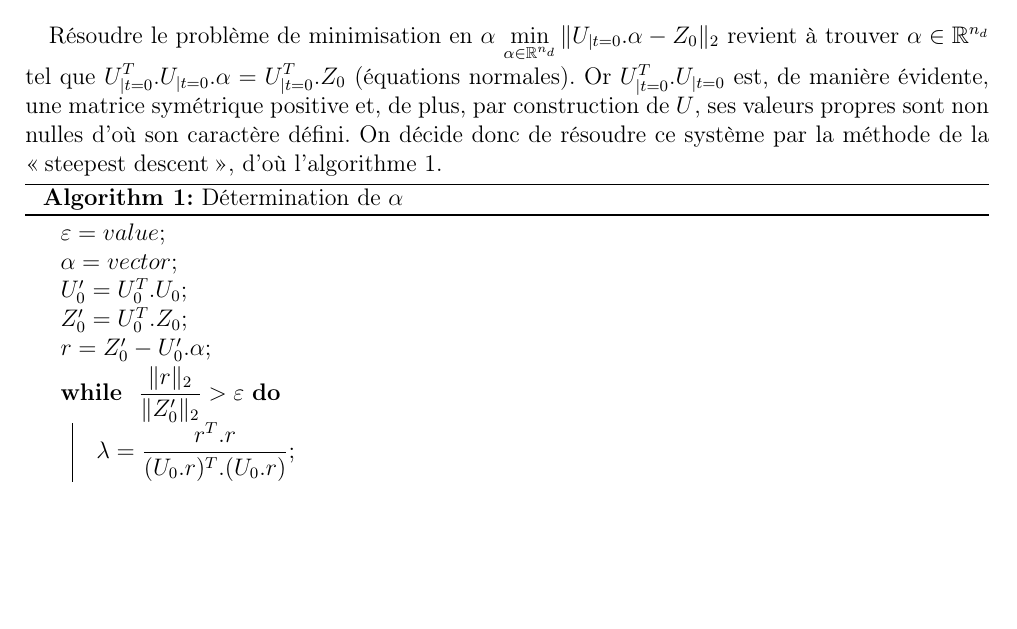
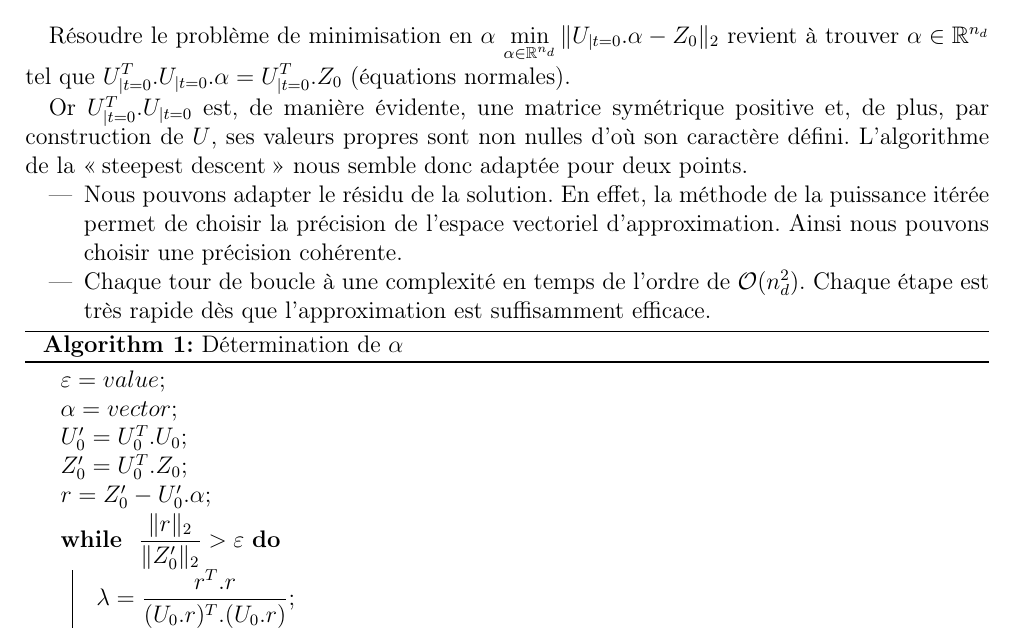
Before and after one commit to toffan/Waves-simulation, a LaTeX document (Phase1-G1.tex): part of page 2 of 6, cut so that both start at the same text, the shorter picture padded with empty space. Compiled offline with pdfLaTeX.

Commit message:
Add explanation to algorithm 1

```diff
--- a/Phase1-G1.tex
+++ b/Phase1-G1.tex
@@ -69,10 +69,21 @@ $\displaystyle \min_{\alpha \in \mathbb{R}^{n_d}} \|U_{|t=0}.\alpha - Z_0\|_2$
 revient à trouver $\alpha \in \mathbb{R}^{n_d}$ tel que
 $\displaystyle U_{|t=0}^T.U_{|t=0}.\alpha = U_{|t=0}^T.Z_0$ (équations
 normales).
+
 Or $U_{|t=0}^T.U_{|t=0}$ est, de manière évidente, une matrice symétrique
 positive et, de plus, par construction de $U$, ses valeurs propres sont non
-nulles d'où son caractère défini. On décide donc de résoudre ce système par la
-méthode de la \og steepest descent\fg, d'où l'algorithme 1.
+nulles d'où son caractère défini. L'algorithme de la \og steepest descent \fg
+nous semble donc adaptée pour deux points.
+
+\begin{itemize}
+    \item Nous pouvons adapter le résidu de la solution. En effet, la méthode
+        de la puissance itérée permet de choisir la précision de l'espace
+        vectoriel d'approximation. Ainsi nous pouvons choisir une précision
+        cohérente.
+    \item Chaque tour de boucle à une complexité en temps de l'ordre de
+        $\mathcal{O}(n_d^2)$. Chaque étape est très rapide dès que
+        l'approximation est suffisamment efficace.
+\end{itemize}
 
 
 \begin{algorithm}[H]
```
